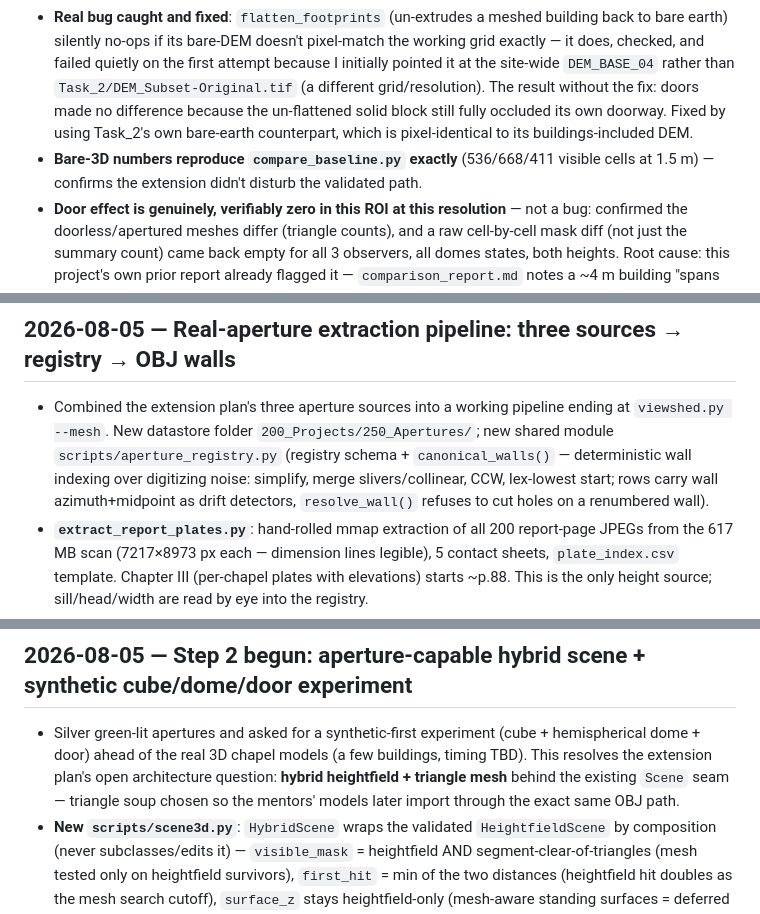
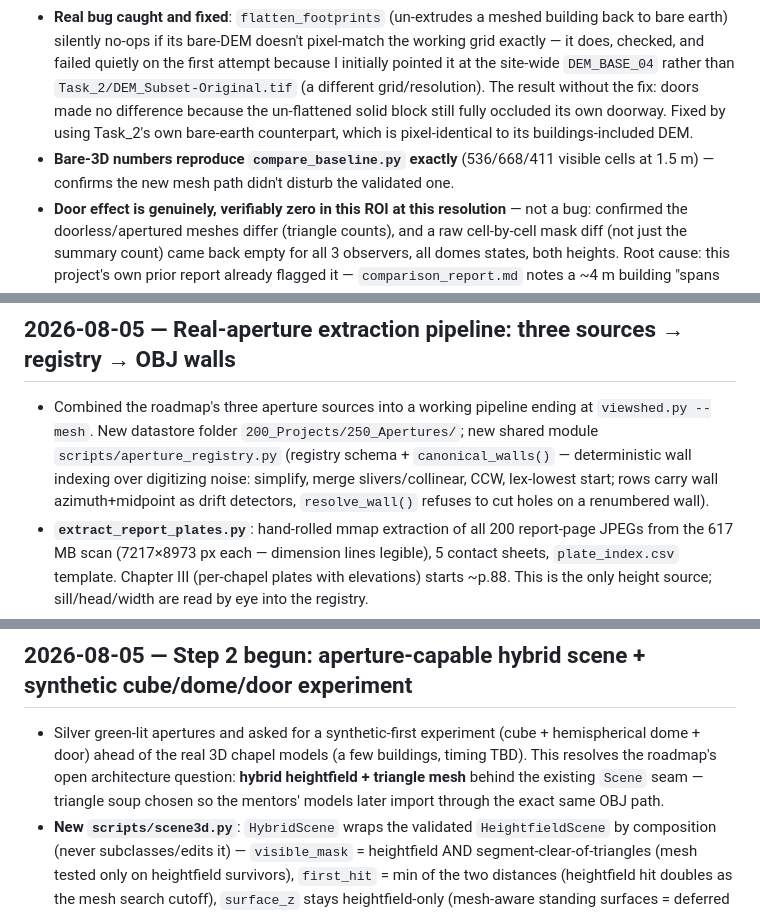
Before and after one commit to romit-basak/LAMP-public, a Markdown page: PROGRESS.md, 3 parts joined by grey strips. GitHub-like rendering.

Commit message:
Dropped the programme-extension framing from the progress log

```diff
--- a/PROGRESS.md
+++ b/PROGRESS.md
@@ -206,7 +206,7 @@ Raised as a hypothesis — that the 66 chapels with no entrance in the data migh
 - **No GRASS or QGIS scripting was needed or used.** Checked first: no standalone GRASS on this machine; QGIS 4.2's bundled "grassprovider" is a Processing wrapper that needs a real GRASS backend to shell out to, which isn't present (it does bundle `gdal_viewshed` as a real scriptable alternative, unused here). None of this mattered in the end — the existing `Task_2/viewshed_mark*_curr.tif` r.viewshed baseline already covers this ROI and needed no regeneration.
 - **Lucky overlap**: of the Task_2 ROI's 74 buildings, 54 already carry an aperture registry row and a built mesh — no new aperture data-gathering was needed to run this. Built two more mesh sets alongside the existing `meshes/`/`meshes_solid/` (`--no-domes`, scoped to these 54 IDs) for the domes axis: `meshes_nodomes/`, `meshes_solid_nodomes/`.
 - **Real bug caught and fixed**: `flatten_footprints` (un-extrudes a meshed building back to bare earth) silently no-ops if its bare-DEM doesn't pixel-match the working grid exactly — it does, checked, and failed quietly on the first attempt because I initially pointed it at the site-wide `DEM_BASE_04` rather than `Task_2/DEM_Subset-Original.tif` (a different grid/resolution). The result without the fix: doors made no difference because the un-flattened solid block still fully occluded its own doorway. Fixed by using Task_2's own bare-earth counterpart, which is pixel-identical to its buildings-included DEM.
-- **Bare-3D numbers reproduce `compare_baseline.py` exactly** (536/668/411 visible cells at 1.5 m) — confirms the extension didn't disturb the validated path.
+- **Bare-3D numbers reproduce `compare_baseline.py` exactly** (536/668/411 visible cells at 1.5 m) — confirms the new mesh path didn't disturb the validated one.
 - **Door effect is genuinely, verifiably zero in this ROI at this resolution** — not a bug: confirmed the doorless/apertured meshes differ (triangle counts), and a raw cell-by-cell mask diff (not just the summary count) came back empty for all 3 observers, all domes states, both heights. Root cause: this project's own prior report already flagged it — `comparison_report.md` notes a ~4 m building "spans <3 cells" on this 1.5 m grid; an 0.86 m door is smaller still. This ROI/grid is the wrong instrument to see the door effect; the site-wide 0.4 m run (see two entries below) is where it registers (+115 cells / +0.28%, +23% centroid-visible graph pairs).
 - **Wall/roof effect is real and large by comparison**: +636 to +689 cells (domes/height dependent) going from extruded blocks to the aperture meshes' own wall+roof geometry, before any door is added — the mesh conversion's roofline genuinely differs from a flat extruded block, and that difference dwarfs the (currently unresolvable-at-this-grid) door effect.
 - **Dome effect is small and negative**: -2 to -4 cells per observer with domes on vs off — domes are solid caps that block slightly more than they reveal at these vantage points, the opposite sign from what a dome's extra height might suggest.
@@ -290,7 +290,7 @@ Raised as a hypothesis — that the 66 chapels with no entrance in the data migh
 
 ## 2026-08-05 — Real-aperture extraction pipeline: three sources → registry → OBJ walls
 
-- Combined the extension plan's three aperture sources into a working pipeline ending at `viewshed.py --mesh`. New datastore folder `200_Projects/250_Apertures/`; new shared module `scripts/aperture_registry.py` (registry schema + `canonical_walls()` — deterministic wall indexing over digitizing noise: simplify, merge slivers/collinear, CCW, lex-lowest start; rows carry wall azimuth+midpoint as drift detectors, `resolve_wall()` refuses to cut holes on a renumbered wall).
+- Combined the roadmap's three aperture sources into a working pipeline ending at `viewshed.py --mesh`. New datastore folder `200_Projects/250_Apertures/`; new shared module `scripts/aperture_registry.py` (registry schema + `canonical_walls()` — deterministic wall indexing over digitizing noise: simplify, merge slivers/collinear, CCW, lex-lowest start; rows carry wall azimuth+midpoint as drift detectors, `resolve_wall()` refuses to cut holes on a renumbered wall).
 - **`extract_report_plates.py`**: hand-rolled mmap extraction of all 200 report-page JPEGs from the 617 MB scan (7217×8973 px each — dimension lines legible), 5 contact sheets, `plate_index.csv` template. Chapter III (per-chapel plates with elevations) starts ~p.88. This is the only height source; sill/head/width are read by eye into the registry.
 - **`extract_site_plan.py`**: stdlib PDF content-stream interpreter (q/Q/cm stack, m/l/h paths, TJ text via the ToUnicode cmap) → 2,380 segments + 131 chapel labels; affine label→centroid fit (127/131 kept, **median residual 1.05 m**); **per-building ±3 m local registration** (the plan and footprints are independent drawings — this step took the door-candidate yield from 10 to 76 chapels); door candidates = 0.5–2.5 m gaps in ≥50%-covered wall linework; per-chapel QC tiles + site overlay. **Seeded the registry with 78 low-confidence door rows across 76 chapels**; reruns never touch the CSV (candidates file + diff instead — verified byte-identical).
 - **`extract_dxf_plans.py`**: hand-rolled ASCII DXF parser, per-building LW1/LW2/ABOVE plots beside canonical wall indices. Visual confirmation of the door convention: LW2 orange threshold marks bridge wall gaps exactly at doorways (building 23: south + east doors, pillars boxed).
@@ -301,7 +301,7 @@ Raised as a hypothesis — that the 66 chapels with no entrance in the data migh
 
 ## 2026-08-05 — Step 2 begun: aperture-capable hybrid scene + synthetic cube/dome/door experiment
 
-- Silver green-lit apertures and asked for a synthetic-first experiment (cube + hemispherical dome + door) ahead of the real 3D chapel models (a few buildings, timing TBD). This resolves the extension plan's open architecture question: **hybrid heightfield + triangle mesh** behind the existing `Scene` seam — triangle soup chosen so the mentors' models later import through the exact same OBJ path.
+- Silver green-lit apertures and asked for a synthetic-first experiment (cube + hemispherical dome + door) ahead of the real 3D chapel models (a few buildings, timing TBD). This resolves the roadmap's open architecture question: **hybrid heightfield + triangle mesh** behind the existing `Scene` seam — triangle soup chosen so the mentors' models later import through the exact same OBJ path.
 - **New `scripts/scene3d.py`**: `HybridScene` wraps the validated `HeightfieldScene` by composition (never subclasses/edits it) — `visible_mask` = heightfield AND segment-clear-of-triangles (mesh tested only on heightfield survivors), `first_hit` = min of the two distances (heightfield hit doubles as the mesh search cutoff), `surface_z` stays heightfield-only (mesh-aware standing surfaces = deferred refinement). Intersection = batched two-sided Möller–Trumbore in torch (cuda→mps→cpu), eye-relative float64→float32 per the march's precision idiom, rays×tris chunk cap, per-file AABB culls. No new dependencies. Run as a script it executes the aperture self-checks.
 - **New `scripts/make_test_building.py`**: parametric generator (all dimensions are flags) → `building.obj` (8 m hollow cube, 0.4 m walls, 4 m dome, 1.2×2.2 m south door), `building_solid.obj` (doorless control), flat DEM at site-like UTM coords, footprint/observers gpkg, QC render, `params.json`. Exact-identity self-checks (area budget incl. door tunnel, AABB, dome apex).
 - **OBJ I/O in `volume_mesh.py`** (`load_obj`/`write_obj`/`check_soup` — minimal hand parser, fan-triangulation, degenerate-drop, open-edge warn); **`--mesh` flag on `viewshed.py` and `observer_view.py`** (lazy-imported, default runs untouched); `--mesh-clear-ids`/`--bare-dem` wired for un-extruding footprints when real models arrive (unexercised); both new scripts registered in the GUI.
```
Also changed, not shown: other parts of PROGRESS.md (+1 -1 lines).
